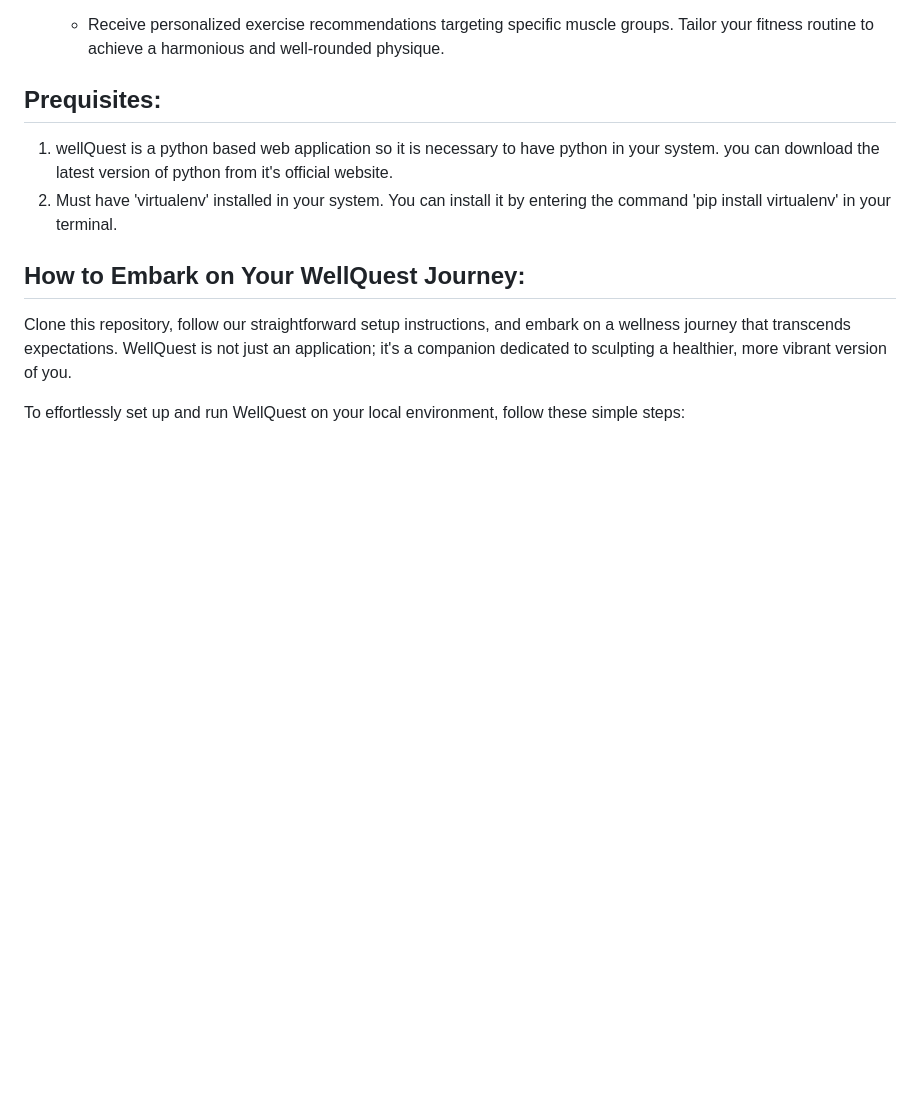
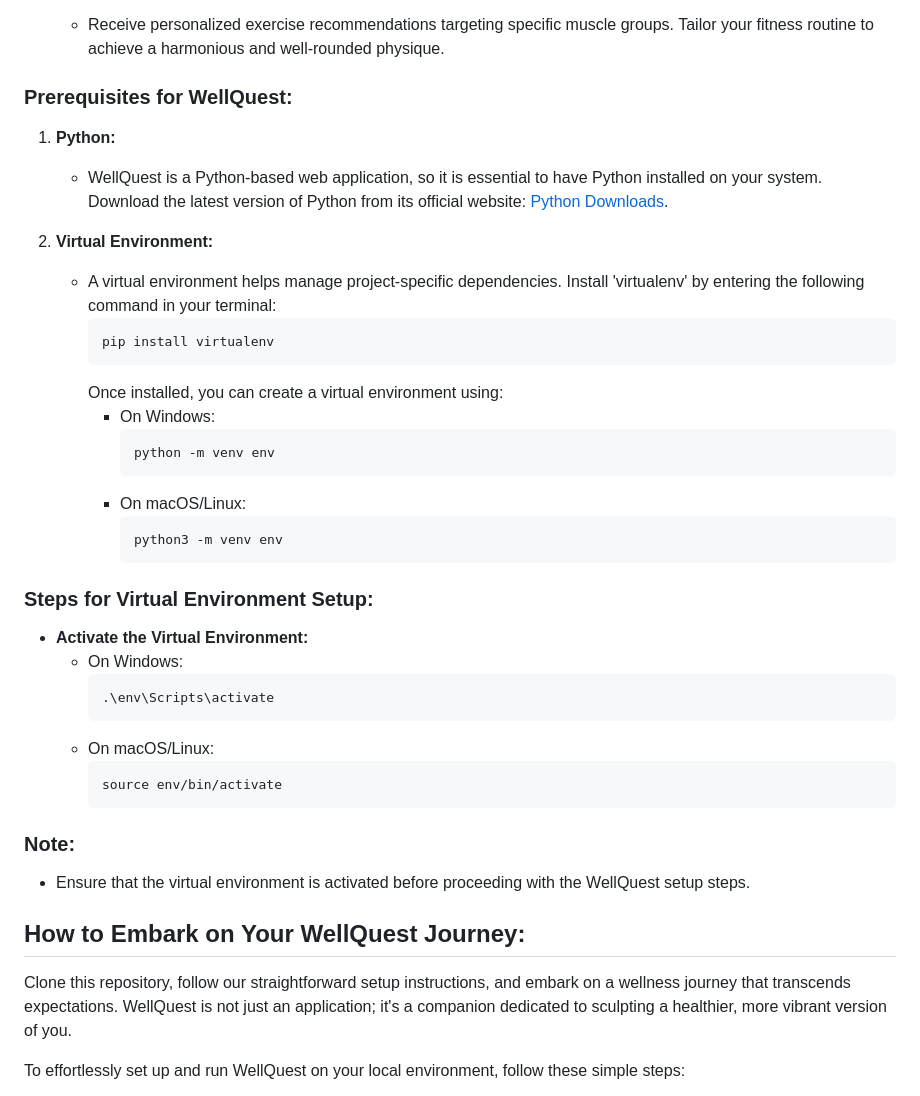
Before and after one commit to Thakur-Avi/WellQuest, a Markdown page: README.md, the part around the change. Drawn GitHub-style; blank space fills up the shorter version.

````diff
--- a/README.md
+++ b/README.md
@@ -29,9 +29,40 @@ The landing page doesn't just stop at inspiration; it also helps you navigate yo
 - **Muscle-Specific Exercises:**
   - Receive personalized exercise recommendations targeting specific muscle groups. Tailor your fitness routine to achieve a harmonious and well-rounded physique.
 
-## Prequisites:
-1. wellQuest is a python based web application so it is necessary to have python in your system. you can download the latest version of python from it's official website.
-2. Must have 'virtualenv' installed in your system. You can install it by entering the command 'pip install virtualenv' in your terminal.
+### Prerequisites for WellQuest:
+
+1. **Python:**
+   - WellQuest is a Python-based web application, so it is essential to have Python installed on your system. Download the latest version of Python from its official website: [Python Downloads](https://www.python.org/downloads/).
+
+2. **Virtual Environment:**
+   - A virtual environment helps manage project-specific dependencies. Install 'virtualenv' by entering the following command in your terminal:
+     ```
+     pip install virtualenv
+     ```
+     Once installed, you can create a virtual environment using:
+     - On Windows:
+       ```
+       python -m venv env
+       ```
+     - On macOS/Linux:
+       ```
+       python3 -m venv env
+       ```
+
+### Steps for Virtual Environment Setup:
+
+   - **Activate the Virtual Environment:**
+     - On Windows:
+       ```
+       .\env\Scripts\activate
+       ```
+     - On macOS/Linux:
+       ```
+       source env/bin/activate
+       ```
+
+### Note:
+   - Ensure that the virtual environment is activated before proceeding with the WellQuest setup steps.
 
 ## How to Embark on Your WellQuest Journey:
 
````
